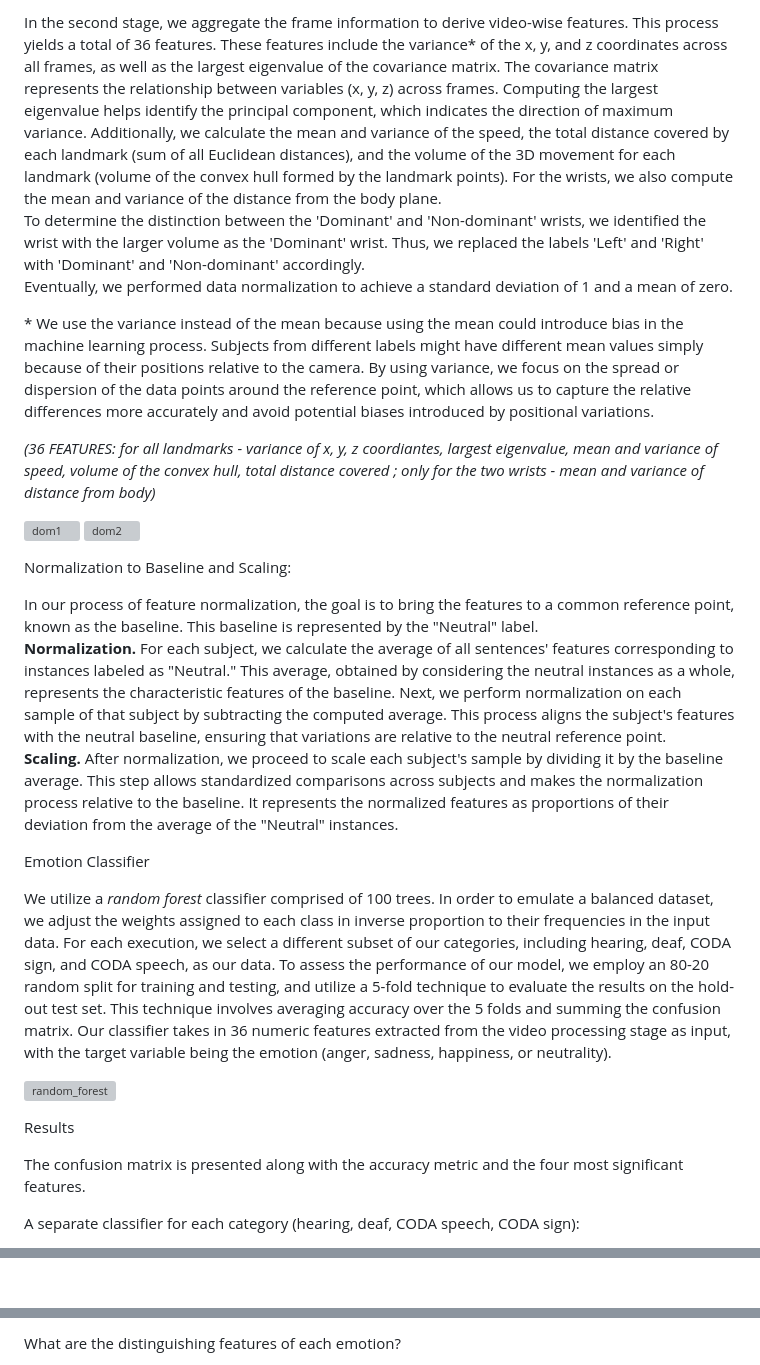
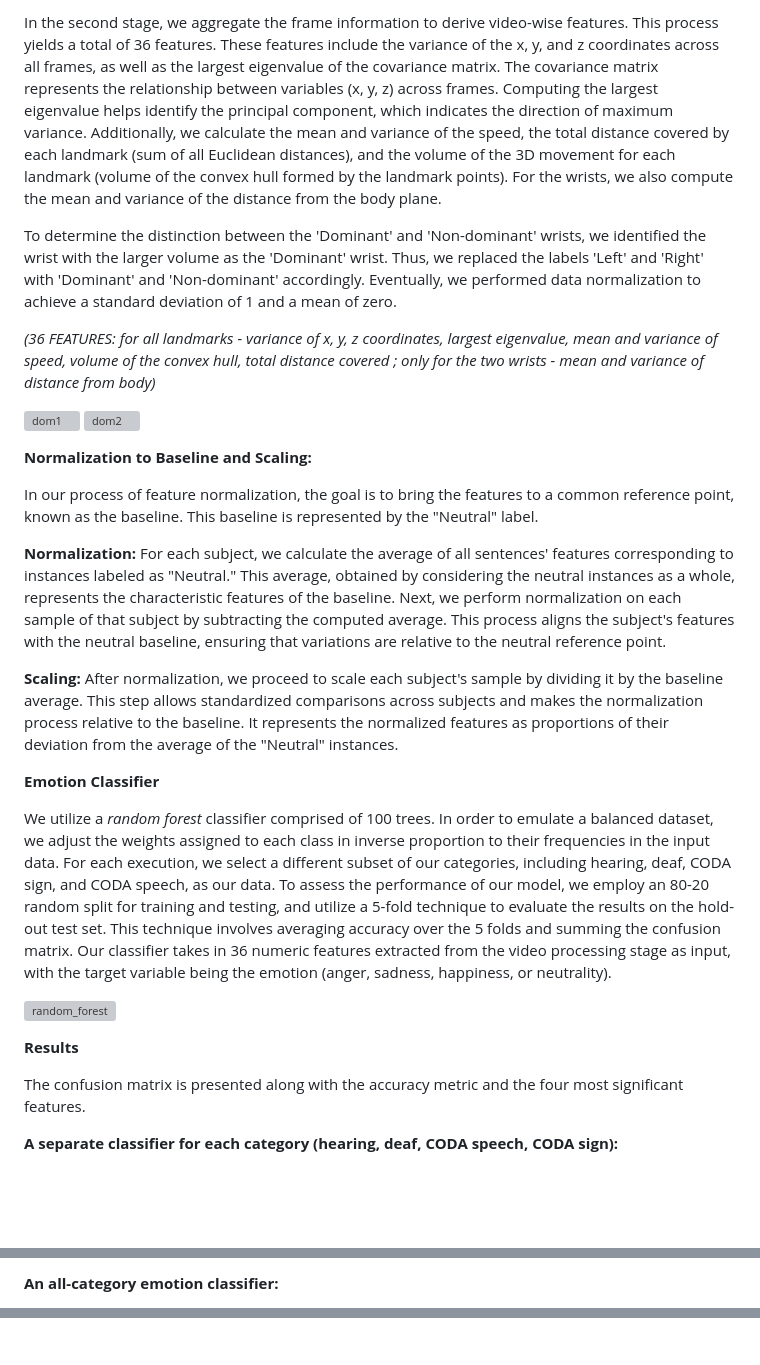
Before and after one commit to HanaHasan04/CHB_Lab, a Markdown page: Webpage/webapge.md, 3 parts joined by grey strips. Drawn GitHub-style; blank space fills up the shorter version; grey boxes are pictures that could not be loaded.

```diff
--- a/Webpage/webapge.md
+++ b/Webpage/webapge.md
@@ -66,21 +68,21 @@ Aggregation of Frame Information:
 
-In the second stage, we aggregate the frame information to derive video-wise features. This process yields a total of 36 features. These features include the variance\* of the x, y, and z coordinates across all frames, as well as the largest eigenvalue of the covariance matrix. The covariance matrix represents the relationship between variables (x, y, z) across frames. Computing the largest eigenvalue helps identify the principal component, which indicates the direction of maximum variance. Additionally, we calculate the mean and variance of the speed, the total distance covered by each landmark (sum of all Euclidean distances), and the volume of the 3D movement for each landmark (volume of the convex hull formed by the landmark points). For the wrists, we also compute the mean and variance of the distance from the body plane.
-To determine the distinction between the 'Dominant' and 'Non-dominant' wrists, we identified the wrist with the larger volume as the 'Dominant' wrist. Thus, we replaced the labels 'Left' and 'Right' with 'Dominant' and 'Non-dominant' accordingly.
-Eventually, we performed data normalization to achieve a standard deviation of 1 and a mean of zero.
+In the second stage, we aggregate the frame information to derive video-wise features. This process yields a total of 36 features. These features include the variance of the x, y, and z coordinates across all frames, as well as the largest eigenvalue of the covariance matrix. The covariance matrix represents the relationship between variables (x, y, z) across frames. Computing the largest eigenvalue helps identify the principal component, which indicates the direction of maximum variance. Additionally, we calculate the mean and variance of the speed, the total distance covered by each landmark (sum of all Euclidean distances), and the volume of the 3D movement for each landmark (volume of the convex hull formed by the landmark points). For the wrists, we also compute the mean and variance of the distance from the body plane.
 
-\* We use the variance instead of the mean because using the mean could introduce bias in the machine learning process. Subjects from different labels might have different mean values simply because of their positions relative to the camera. By using variance, we focus on the spread or dispersion of the data points around the reference point, which allows us to capture the relative differences more accurately and avoid potential biases introduced by positional variations.
+To determine the distinction between the 'Dominant' and 'Non-dominant' wrists, we identified the wrist with the larger volume as the 'Dominant' wrist. Thus, we replaced the labels 'Left' and 'Right' with 'Dominant' and 'Non-dominant' accordingly. Eventually, we performed data normalization to achieve a standard deviation of 1 and a mean of zero.
 
-_(36 FEATURES: for all landmarks - variance of x, y, z coordiantes, largest eigenvalue, mean and variance of speed, volume of the convex hull, total distance covered ; only for the two wrists - mean and variance of distance from body)_
+_(36 FEATURES: for all landmarks - variance of x, y, z coordinates, largest eigenvalue, mean and variance of speed, volume of the convex hull, total distance covered ; only for the two wrists - mean and variance of distance from body)_
 
 ![dom1](webpage_files/dom_hand/by_category.png) ![dom2](webpage_files/dom_hand/by_emotion.png)
 
-Normalization to Baseline and Scaling:
+**Normalization to Baseline and Scaling:**
 
 In our process of feature normalization, the goal is to bring the features to a common reference point, known as the baseline. This baseline is represented by the "Neutral" label.
-**Normalization.** For each subject, we calculate the average of all sentences' features corresponding to instances labeled as "Neutral." This average, obtained by considering the neutral instances as a whole, represents the characteristic features of the baseline. Next, we perform normalization on each sample of that subject by subtracting the computed average. This process aligns the subject's features with the neutral baseline, ensuring that variations are relative to the neutral reference point.
-**Scaling.** After normalization, we proceed to scale each subject's sample by dividing it by the baseline average. This step allows standardized comparisons across subjects and makes the normalization process relative to the baseline. It represents the normalized features as proportions of their deviation from the average of the "Neutral" instances.
 
-Emotion Classifier
+**Normalization:** For each subject, we calculate the average of all sentences' features corresponding to instances labeled as "Neutral." This average, obtained by considering the neutral instances as a whole, represents the characteristic features of the baseline. Next, we perform normalization on each sample of that subject by subtracting the computed average. This process aligns the subject's features with the neutral baseline, ensuring that variations are relative to the neutral reference point.
+
+**Scaling:** After normalization, we proceed to scale each subject's sample by dividing it by the baseline average. This step allows standardized comparisons across subjects and makes the normalization process relative to the baseline. It represents the normalized features as proportions of their deviation from the average of the "Neutral" instances.
+
+**Emotion Classifier**
 
 We utilize a _random forest_ classifier comprised of 100 trees. In order to emulate a balanced dataset, we adjust the weights assigned to each class in inverse proportion to their frequencies in the input data. For each execution, we select a different subset of our categories, including hearing, deaf, CODA sign, and CODA speech, as our data. To assess the performance of our model, we employ an 80-20 random split for training and testing, and utilize a 5-fold technique to evaluate the results on the hold-out test set. This technique involves averaging accuracy over the 5 folds and summing the confusion matrix. Our classifier takes in 36 numeric features extracted from the video processing stage as input, with the target variable being the emotion (anger, sadness, happiness, or neutrality).
 
@@ -88,7 +90,7 @@ We utilize a _random forest_ classifier comprised of 100 trees. In order to emul
 
-Results
+**Results**
 
 The confusion matrix is presented along with the accuracy metric and the four most significant features.
 
-A separate classifier for each category (hearing, deaf, CODA speech, CODA sign):
+**A separate classifier for each category (hearing, deaf, CODA speech, CODA sign):**
 
@@ -106,2 +106,3 @@ An all-category emotion classifier:
 
+**An all-category emotion classifier:**
 
@@ -144,5 +154,4 @@ Deaf Signers vs. CODA Signers:
 
 
 
-What are the distinguishing features of each emotion?
 
```
Also changed, not shown: other parts of Webpage/webapge.md (+126 -79 lines).
